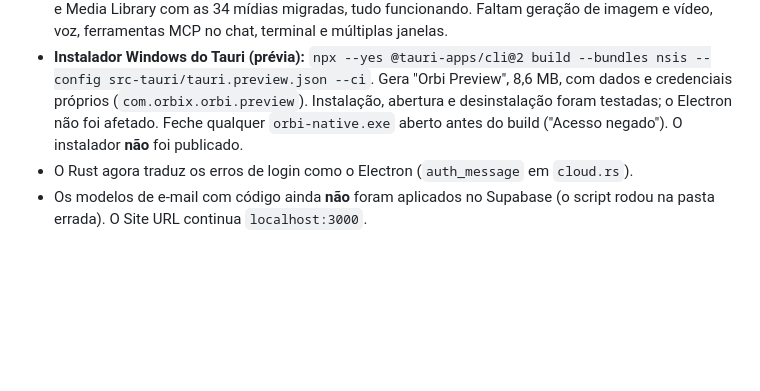
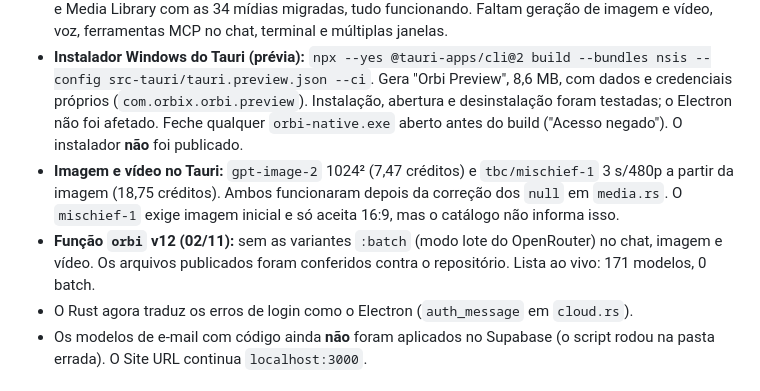
Before and after one commit to iwerry/chatorbit-app, a Markdown page: continue.md, the part around the change. Rendered like a GitHub page; blank space fills up the shorter version.

Commit message:
Docs: imagem/vídeo no Tauri e função orbi v12 sem :batch [skip ci]
Co-Authored-By: Claude Opus 5.5 <noreply@anthropic.com>

```diff
--- a/continue.md
+++ b/continue.md
@@ -11,6 +11,8 @@ Documento principal de continuidade do projeto. Atualize este arquivo ao encerra
 - **Verificado em produção:** o Daniel atualizou, trocou a senha em Geral e entrou com a nova. No log do Supabase: `PUT /user` (`user_modified`) às 18:18:30 e login por senha às 18:18:43.
 - **Tauri logado (modo isolado):** conta, catálogo, modelos, chat em streaming (Haiku 5.5, 0,0126 crédito) e Media Library com as 34 mídias migradas, tudo funcionando. Faltam geração de imagem e vídeo, voz, ferramentas MCP no chat, terminal e múltiplas janelas.
 - **Instalador Windows do Tauri (prévia):** `npx --yes @tauri-apps/cli@2 build --bundles nsis --config src-tauri/tauri.preview.json --ci`. Gera "Orbi Preview", 8,6 MB, com dados e credenciais próprios (`com.orbix.orbi.preview`). Instalação, abertura e desinstalação foram testadas; o Electron não foi afetado. Feche qualquer `orbi-native.exe` aberto antes do build ("Acesso negado"). O instalador **não** foi publicado.
+- **Imagem e vídeo no Tauri:** `gpt-image-2` 1024² (7,47 créditos) e `tbc/mischief-1` 3 s/480p a partir da imagem (18,75 créditos). Ambos funcionaram depois da correção dos `null` em `media.rs`. O `mischief-1` exige imagem inicial e só aceita 16:9, mas o catálogo não informa isso.
+- **Função `orbi` v12 (02/11):** sem as variantes `:batch` (modo lote do OpenRouter) no chat, imagem e vídeo. Os arquivos publicados foram conferidos contra o repositório. Lista ao vivo: 171 modelos, 0 batch.
 - O Rust agora traduz os erros de login como o Electron (`auth_message` em `cloud.rs`).
 - Os modelos de e-mail com código ainda **não** foram aplicados no Supabase (o script rodou na pasta errada). O Site URL continua `localhost:3000`.
 
```
